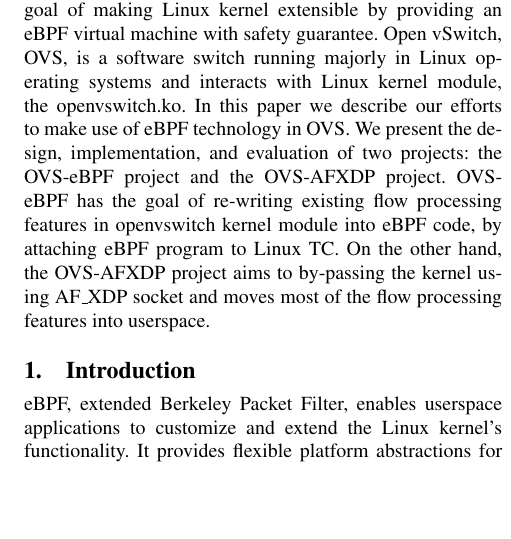
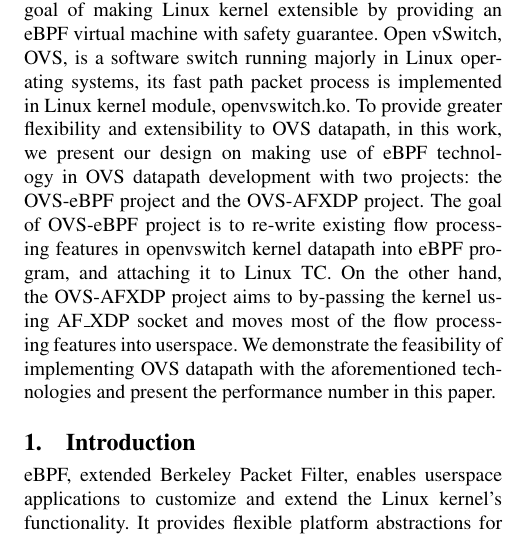
Before and after one commit to williamtu/lpc18-ebpf, a LaTeX paper (paper.tex): part of one column of page 1 of 10, cut so that both start at the same text, the shorter picture padded with empty space. Compiled offline with pdfLaTeX; a missing font is replaced by an installed copy or a similar font.

Commit message:
Edit abstract

```diff
--- a/paper.tex
+++ b/paper.tex
@@ -60,18 +60,19 @@
 eBPF is an emerging technology in Linux kernel with the goal of making Linux kernel
 extensible by providing an eBPF virtual machine with safety guarantee.
 Open vSwitch, OVS, is a software switch running majorly in Linux
-operating systems and interacts with Linux kernel module,
-the openvswitch.ko.
-In this paper we describe our efforts to make use of eBPF technology in OVS.
-We present the design, implementation, and evaluation of two projects:
-the OVS-eBPF project and the OVS-AFXDP project.
-OVS-eBPF has the goal of re-writing existing flow processing features
-in openvswitch kernel module into eBPF code, by attaching eBPF program
+operating systems, its fast path packet process is implemented in Linux kernel
+module, openvswitch.ko.
+To provide greater flexibility and extensibility to OVS datapath, in this
+work, we present our design on making use of eBPF technology in OVS datapath
+development with two projects: the OVS-eBPF project and the OVS-AFXDP project.
+The goal of OVS-eBPF project is to re-write existing flow processing features
+in openvswitch kernel datapath into eBPF program, and attaching it
 to Linux TC.
 On the other hand, the OVS-AFXDP project aims to by-passing the kernel
 using AF\_XDP socket and moves most of the flow processing features
 into userspace.
-
+We demonstrate the feasibility of implementing OVS datapath with the
+aforementioned technologies and present the performance number in this paper.
 \end{abstract}
 
 \section{Introduction}\label{introduction}
```
